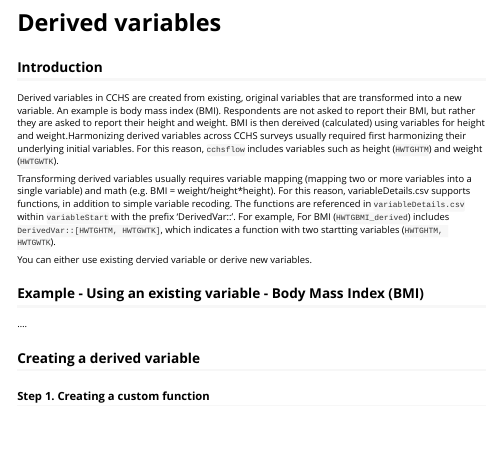
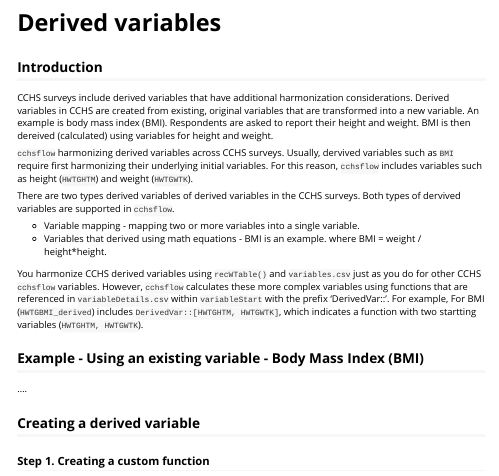
Before and after one commit to Big-Life-Lab/cchsflow, an R Markdown document (Vignettes/derivedVariables.Rmd): the page in a window 1100 px wide, from its top. Rendered offline with R 4.5, knitr and Pandoc, with nearby package versions; some code elsewhere in the file could not run offline; long lines of code are wrapped.

Commit message:
[feature] edits to the intro of derivedVariables.Rmd

```diff
--- a/Vignettes/derivedVariables.Rmd
+++ b/Vignettes/derivedVariables.Rmd
@@ -13,11 +13,16 @@ knitr::opts_chunk$set(echo = TRUE)
 
 ## Introduction
 
-Derived variables in CCHS are created from existing, original variables that are transformed into a new variable. An example is body mass index (BMI). Respondents are not asked to report their BMI, but rather they are asked to report their height and weight. BMI is then dereived (calculated) using variables for height and weight.Harmonizing derived variables across CCHS surveys usually required first harmonizing their underlying initial variables. For this reason, `cchsflow` includes variables such as height (`HWTGHTM`) and weight (`HWTGWTK`).
+CCHS surveys include derived variables that have additional harmonization considerations. Derived variables in CCHS are created from existing, original variables that are transformed into a new variable. An example is body mass index (BMI). Respondents are asked to report their height and weight. BMI is then dereived (calculated) using variables for height and weight.
 
-Transforming derived variables usually requires variable mapping (mapping two or more variables into a single variable) and math (e.g. BMI = weight/height*height). For this reason, variableDetails.csv supports functions, in addition to simple variable recoding. The functions are referenced in `variableDetails.csv` within `variableStart` with the prefix 'DerivedVar::'. For example,  For BMI (`HWTGBMI_derived`) includes `DerivedVar::[HWTGHTM, HWTGWTK]`, which indicates a function with two startting variables (`HWTGHTM, HWTGWTK`).
+`cchsflow` harmonizing derived variables across CCHS surveys. Usually, dervived variables such as `BMI` require first harmonizing their underlying initial variables. For this reason, `cchsflow` includes variables such as height (`HWTGHTM`) and weight (`HWTGWTK`).
 
-You can either use existing dervied variable or derive new variables.
+There are two types derived variables of derived variables in the CCHS surveys. Both types of dervived variables are supported in `cchsflow`.
+
+- Variable mapping - mapping two or more variables into a single variable.
+- Variables that derived using math equations - BMI is an example. where BMI = weight / height*height.
+
+You harmonize CCHS derived variables using `recWTable()` and `variables.csv` just as you do for other CCHS `cchsflow` variables. However, `cchsflow` calculates these more complex variables using functions that  are referenced in `variableDetails.csv` within `variableStart` with the prefix 'DerivedVar::'. For example,  For BMI (`HWTGBMI_derived`) includes `DerivedVar::[HWTGHTM, HWTGWTK]`, which indicates a function with two startting variables (`HWTGHTM, HWTGWTK`).
 
 ## Example - Using an existing variable - Body Mass Index (BMI)
 
```
Also changed, not shown: Vignettes/variablesSheet.Rmd (+5 -3 lines).
